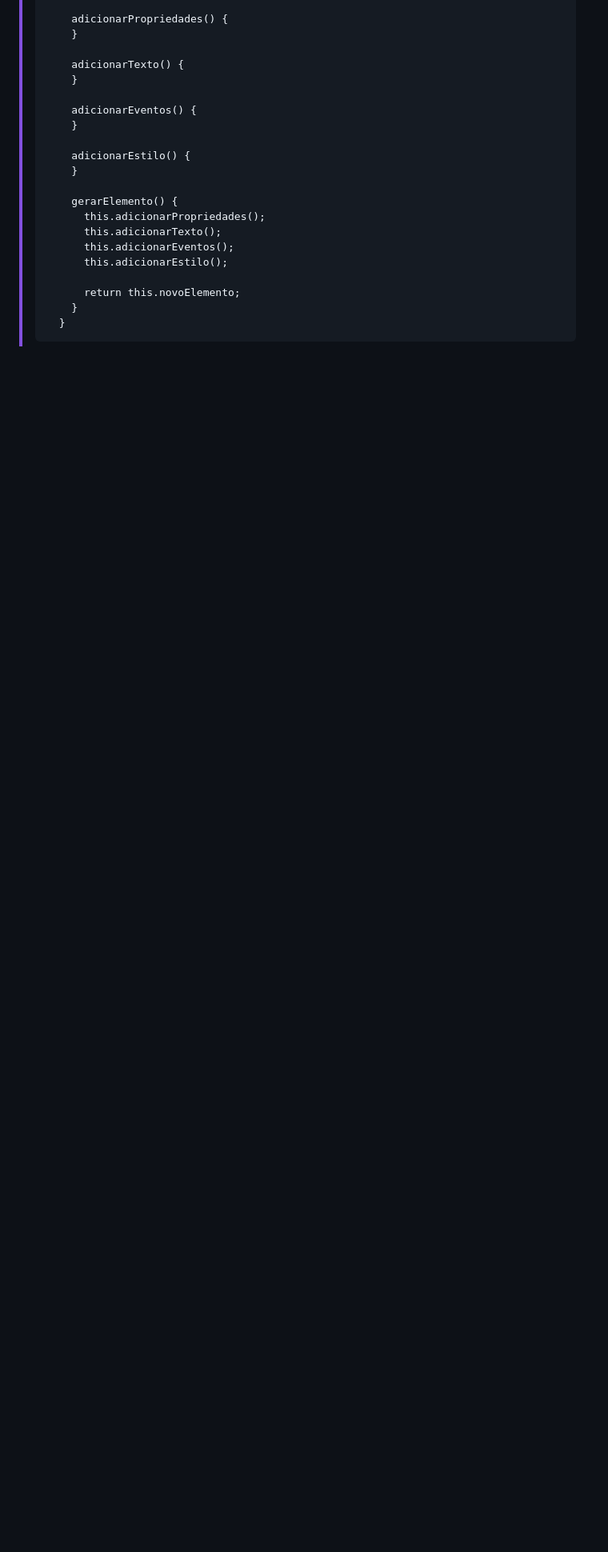
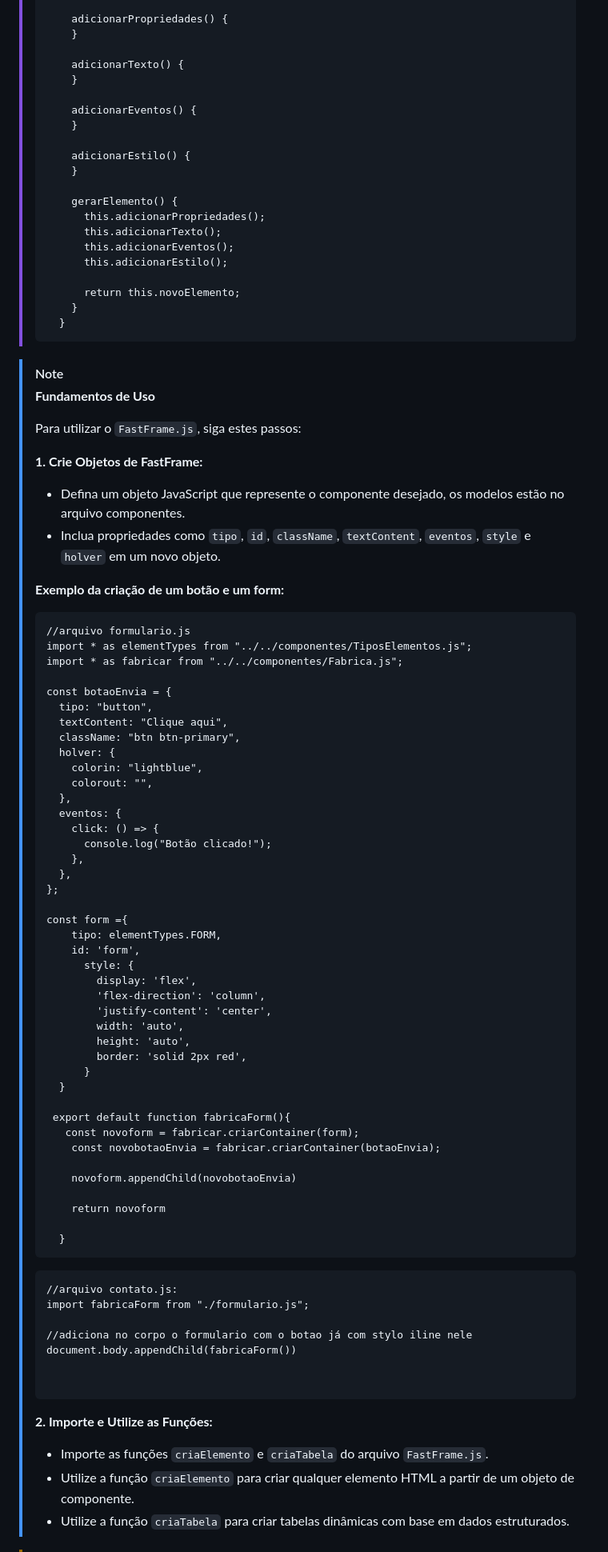
Before and after one commit to faustinopsy/fastFramejs, a Markdown page: readme.md, the part around the change printed below. Shown: that part at 80% size. Drawn GitHub-style; blank space fills up the shorter version.

````diff
--- a/readme.md
+++ b/readme.md
@@ -36,4 +36,79 @@
 > ```
 
 
+> [!NOTE]
+> **Fundamentos de Uso**
+>
+> Para utilizar o `FastFrame.js`, siga estes passos:
+>
+> **1. Crie Objetos de FastFrame:**
+>
+> -   Defina um objeto JavaScript que represente o componente desejado, os modelos estão no arquivo componentes.
+> -   Inclua propriedades como `tipo`, `id`, `className`, `textContent`, `eventos`, `style` e `holver` em um novo objeto.
+>
+> **Exemplo da criação de um botão e um form:**
+>
+>
+> ```
+> //arquivo formulario.js
+> import * as elementTypes from "../../componentes/TiposElementos.js";
+> import * as fabricar from "../../componentes/Fabrica.js";
+>
+> const botaoEnvia = {
+>   tipo: "button",
+>   textContent: "Clique aqui",
+>   className: "btn btn-primary",
+>   holver: {
+>     colorin: "lightblue",
+>     colorout: "",
+>   },
+>   eventos: {
+>     click: () => {
+>       console.log("Botão clicado!");
+>     },
+>   },
+> };
+>
+> const form ={
+>     tipo: elementTypes.FORM,
+>     id: 'form',
+>       style: {
+>         display: 'flex',
+>         'flex-direction': 'column',
+>         'justify-content': 'center',
+>         width: 'auto',
+>         height: 'auto',
+>         border: 'solid 2px red',
+>       }
+>   }
+>
+>  export default function fabricaForm(){
+>    const novoform = fabricar.criarContainer(form);
+>     const novobotaoEnvia = fabricar.criarContainer(botaoEnvia);
+>
+>     novoform.appendChild(novobotaoEnvia)
+>
+>     return novoform
+>
+>   }
+> ```
+>
+>
+> ```
+> //arquivo contato.js:
+> import fabricaForm from "./formulario.js";
+>
+> //adiciona no corpo o formulario com o botao já com stylo iline nele
+> document.body.appendChild(fabricaForm())
+>
+>
+> ```
+>
+>
+> **2. Importe e Utilize as Funções:**
+>
+> -   Importe as funções `criaElemento` e `criaTabela` do arquivo `FastFrame.js`.
+> -   Utilize a função `criaElemento` para criar qualquer elemento HTML a partir de um objeto de componente.
+> -   Utilize a função `criaTabela` para criar tabelas dinâmicas com base em dados estruturados.
+>
 
````
Also changed, not shown: other parts of readme.md (+54 -126 lines).
